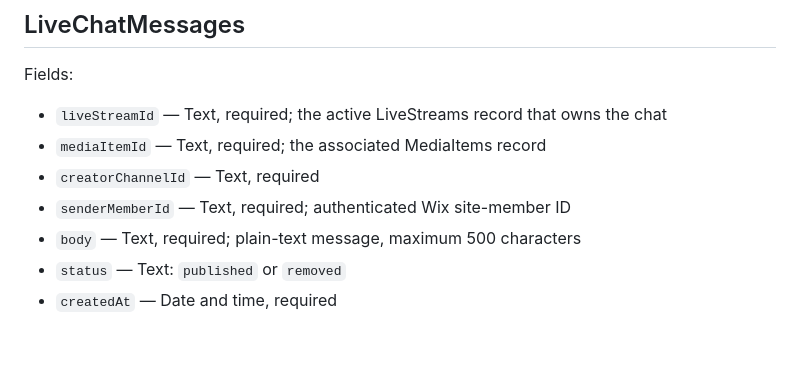
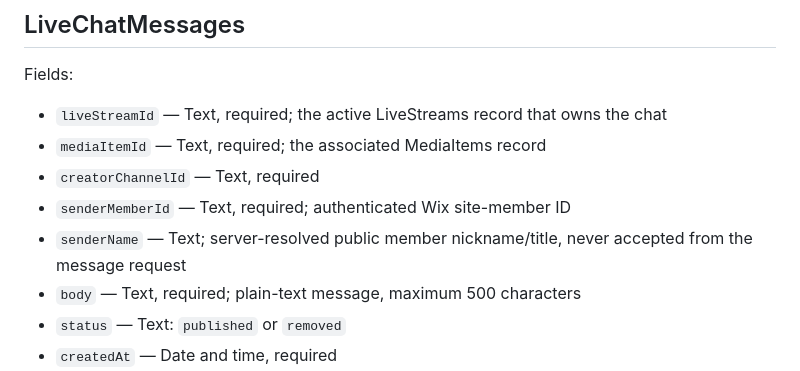
Before and after one commit to JAPStudios/MyOutlet, a Markdown page: CMS_COLLECTIONS.md, the part around the change. Drawn GitHub-style; blank space fills up the shorter version.

Commit message:
Document server-resolved live-chat display names

```diff
--- a/CMS_COLLECTIONS.md
+++ b/CMS_COLLECTIONS.md
@@ -119,6 +119,7 @@ Fields:
 - `mediaItemId` — Text, required; the associated MediaItems record
 - `creatorChannelId` — Text, required
 - `senderMemberId` — Text, required; authenticated Wix site-member ID
+- `senderName` — Text; server-resolved public member nickname/title, never accepted from the message request
 - `body` — Text, required; plain-text message, maximum 500 characters
 - `status` — Text: `published` or `removed`
 - `createdAt` — Date and time, required
```
